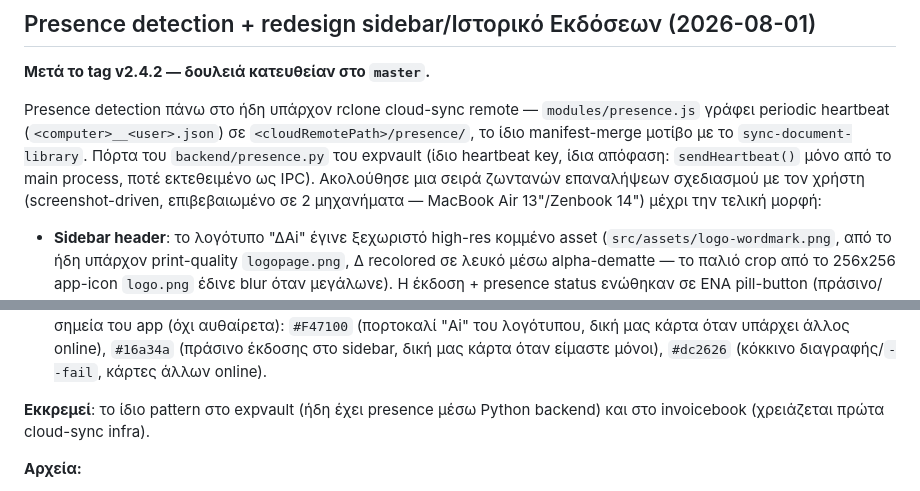
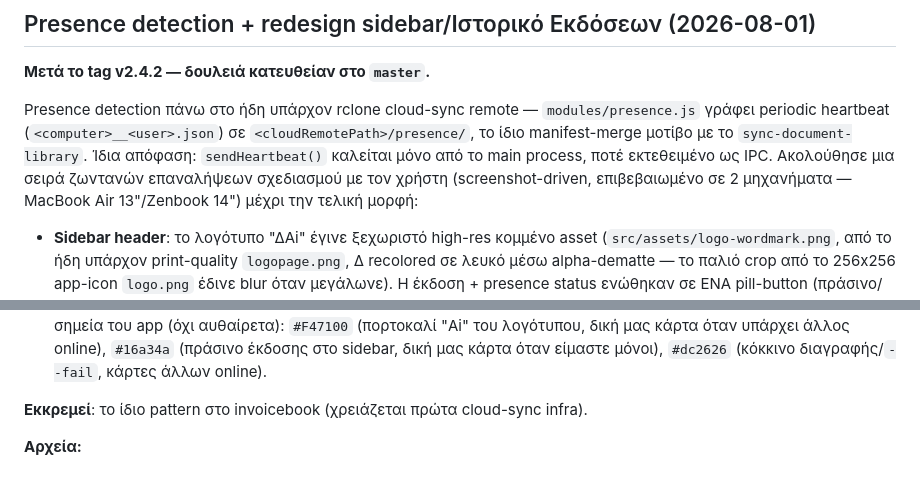
Before and after one commit to papadcha/lab-galatista, a Markdown page: CHANGELOG-v2.md, 2 parts joined by grey strips. Rendered like a GitHub page.

```diff
--- a/CHANGELOG-v2.md
+++ b/CHANGELOG-v2.md
@@ -17,9 +17,8 @@
 Presence detection πάνω στο ήδη υπάρχον rclone cloud-sync remote —
 `modules/presence.js` γράφει periodic heartbeat (`<computer>__<user>.json`)
 σε `<cloudRemotePath>/presence/`, το ίδιο manifest-merge μοτίβο με το
-`sync-document-library`. Πόρτα του `backend/presence.py` του expvault (ίδιο
-heartbeat key, ίδια απόφαση: `sendHeartbeat()` μόνο από το main process,
-ποτέ εκτεθειμένο ως IPC). Ακολούθησε μια σειρά ζωντανών επαναλήψεων
+`sync-document-library`. Ίδια απόφαση: `sendHeartbeat()` καλείται μόνο από
+το main process, ποτέ εκτεθειμένο ως IPC. Ακολούθησε μια σειρά ζωντανών επαναλήψεων
 σχεδιασμού με τον χρήστη (screenshot-driven, επιβεβαιωμένο σε 2 μηχανήματα
 — MacBook Air 13"/Zenbook 14") μέχρι την τελική μορφή:
 
@@ -48,8 +47,7 @@ heartbeat key, ίδια απόφαση: `sendHeartbeat()` μόνο από το m
   `#16a34a` (πράσινο έκδοσης στο sidebar, δική μας κάρτα όταν είμαστε
   μόνοι), `#dc2626` (κόκκινο διαγραφής/`--fail`, κάρτες άλλων online).
 
-**Εκκρεμεί**: το ίδιο pattern στο expvault (ήδη έχει presence μέσω Python
-backend) και στο invoicebook (χρειάζεται πρώτα cloud-sync infra).
+**Εκκρεμεί**: το ίδιο pattern στο invoicebook (χρειάζεται πρώτα cloud-sync infra).
 
 **Αρχεία:**
 - `main.js`, `modules/presence.js`, `preload.cjs`
```
Also changed, not shown: TODOLIST.md (+11 -17 lines).
